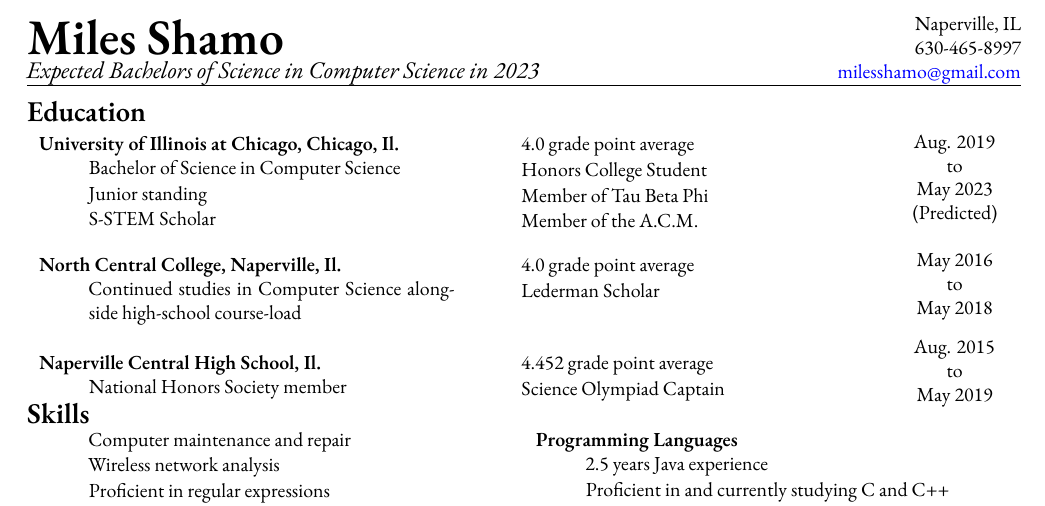
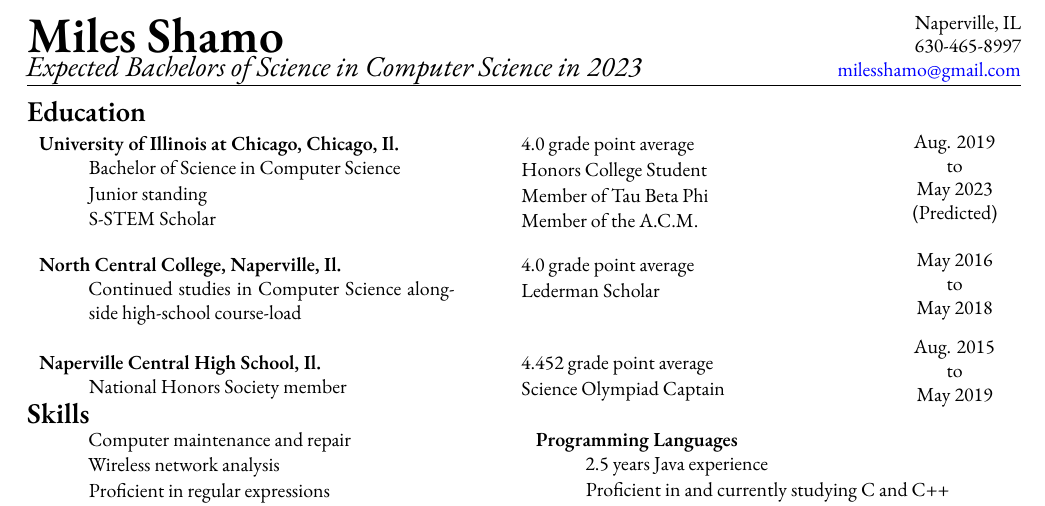
Before and after one commit to Baricus/resume, a LaTeX CV (resume.tex): part of the page, cut so that both start at the same text. Compiled offline with XeLaTeX; a missing font is replaced by an installed copy or a similar font.

Commit message:
Increased the size of the Expected header line
\large was too small, I feel, so I went with \Large.

```diff
--- a/resume.tex
+++ b/resume.tex
@@ -53,7 +53,7 @@
 \lhead
 {
 {\Huge \bf Miles Shamo} \\
-{\large \emph{Expected Bachelors of Science in Computer Science in 2023}}
+{\Large \emph{Expected Bachelors of Science in Computer Science in 2023}}
 }
 \rhead %I should add some vector logos here for email, etc
 {
```
Also changed, not shown: resume.pdf, resume.tex (2 more changed lines), 2 other files.
